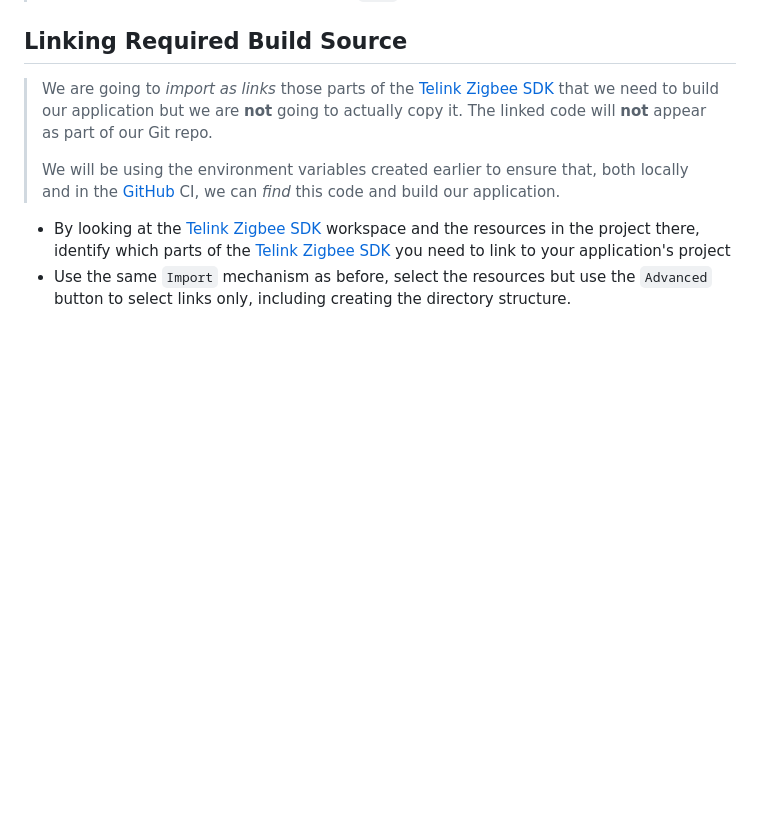
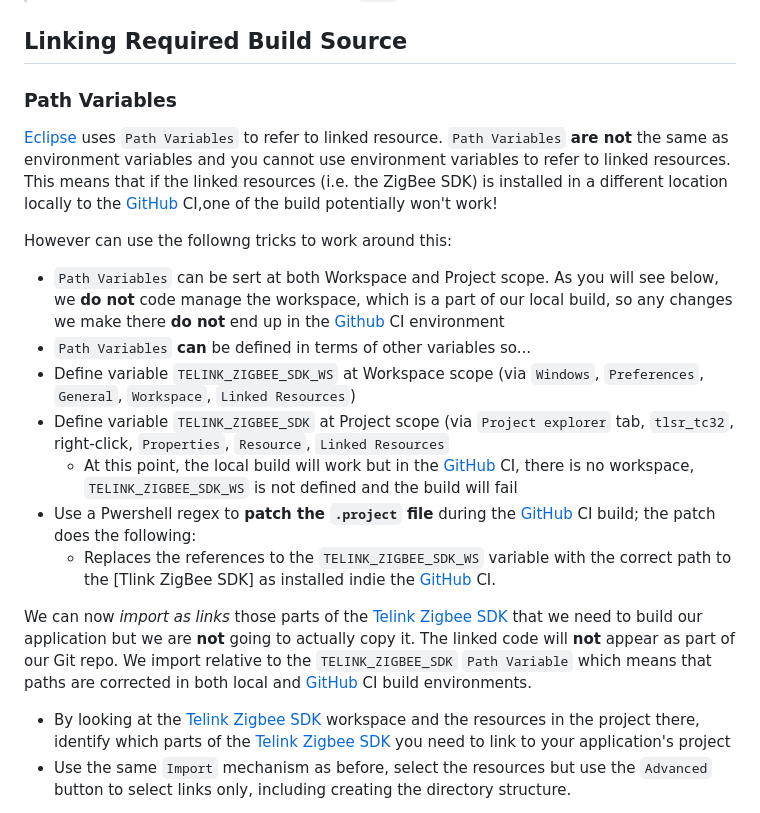
Before and after one commit to papadeltasierra/cloudsmets, a Markdown page: docs/eclipse-workspace.md, the part around one of its changes. Drawn GitHub-style; blank space fills up the shorter version.

Commit message:
document use of Path Variables.

```diff
--- a/docs/eclipse-workspace.md
+++ b/docs/eclipse-workspace.md
@@ -42,9 +42,19 @@
 > If you have done this properly, you will be able to expand the `tlsr_tc32` project and see just the `apps/sampleLight_8258` directory and the **source code** below it.  If you see more, you did it wrongly - just select and delete `apps` and do it again.
 
 ## Linking Required Build Source
-> We are going to *import as links* those parts of the [Telink Zigbee SDK] that we need to build our application but we are **not** going to actually copy it.  The linked code will **not** appear as part of our Git repo.
->
-> We will be using the environment variables created earlier to ensure that, both locally and in the [GitHub] CI, we can *find* this code and build our application.
+### Path Variables
+[Eclipse] uses `Path Variables` to refer to linked resource.  `Path Variables` **are not** the same as environment variables and you cannot use environment variables to refer to linked resources.  This means that if the linked resources (i.e. the ZigBee SDK) is installed in a different location locally to the [GitHub] CI,one of the build potentially won't work!
+
+However can use the followng tricks to work around this:
+- `Path Variables` can be sert at both Workspace and Project scope.  As you will see below, we **do not** code manage the workspace, which is a part of our local build, so any changes we make there **do not** end up in the [Github] CI environment
+- `Path Variables` **can** be defined in terms of other variables so...
+- Define variable `TELINK_ZIGBEE_SDK_WS` at Workspace scope (via `Windows`, `Preferences`, `General`, `Workspace`, `Linked Resources`)
+- Define variable `TELINK_ZIGBEE_SDK` at Project scope (via `Project explorer` tab, `tlsr_tc32`, right-click, `Properties`, `Resource`, `Linked Resources`
+  - At this point, the local build will work but in the [GitHub] CI, there is no workspace, `TELINK_ZIGBEE_SDK_WS` is not defined and the build will fail
+- Use a Pwershell regex to **patch the `.project` file** during the [GitHub] CI build; the patch does the following:
+  - Replaces the references to the `TELINK_ZIGBEE_SDK_WS` variable with the correct path to the [Tlink ZigBee SDK] as installed indie the [GitHub] CI.
+
+We can now *import as links* those parts of the [Telink Zigbee SDK] that we need to build our application but we are **not** going to actually copy it.  The linked code will **not** appear as part of our Git repo.  We import relative to the `TELINK_ZIGBEE_SDK` `Path Variable` which means that paths are corrected in both local and [GitHub] CI build environments.
 
 - By looking at the [Telink Zigbee SDK] workspace and the resources in the project there, identify which parts of the [Telink Zigbee SDK] you need to link to your application's project
 - Use the same `Import` mechanism as before, select the resources but use the `Advanced` button to select links only, including creating the directory structure.
```
Also changed, not shown: other parts of docs/eclipse-workspace.md (+1 -1 lines).
